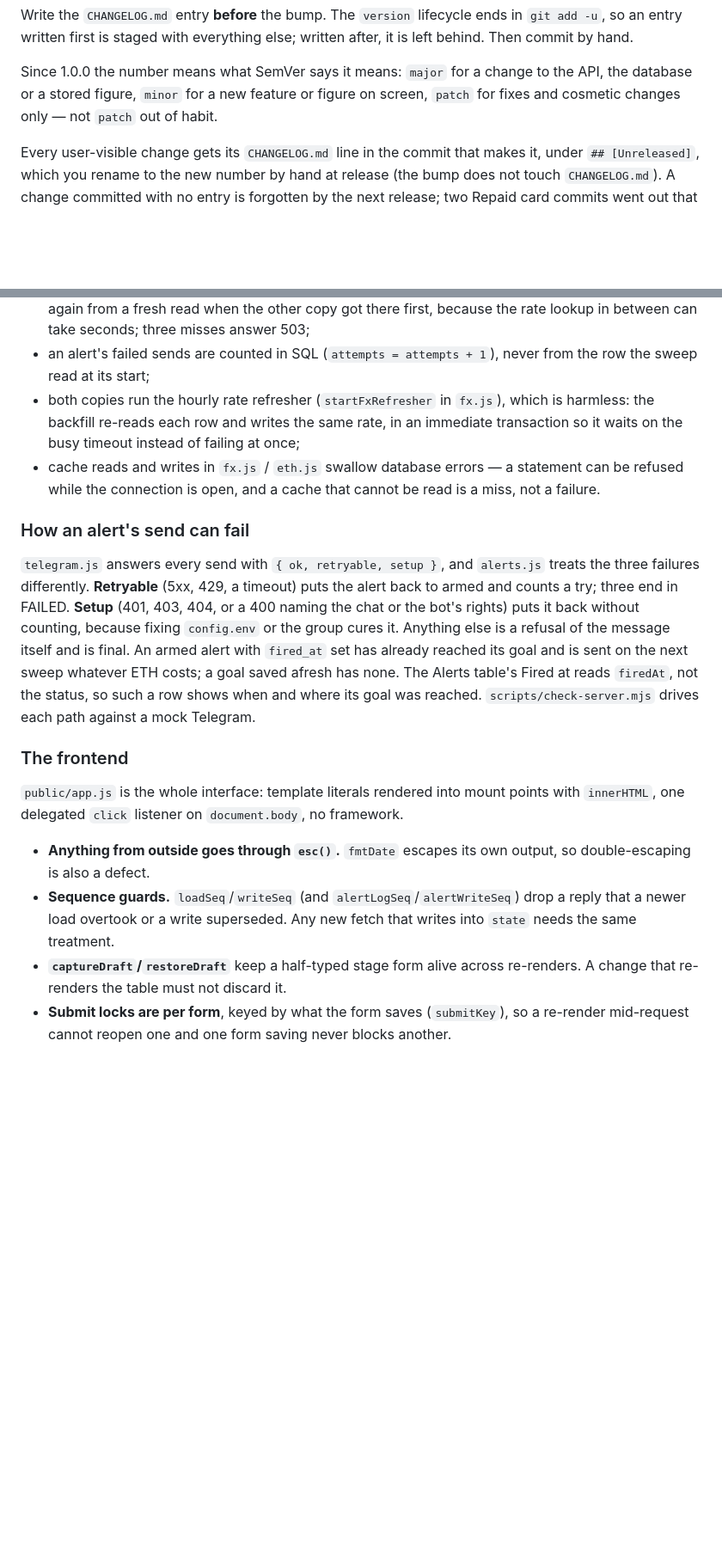
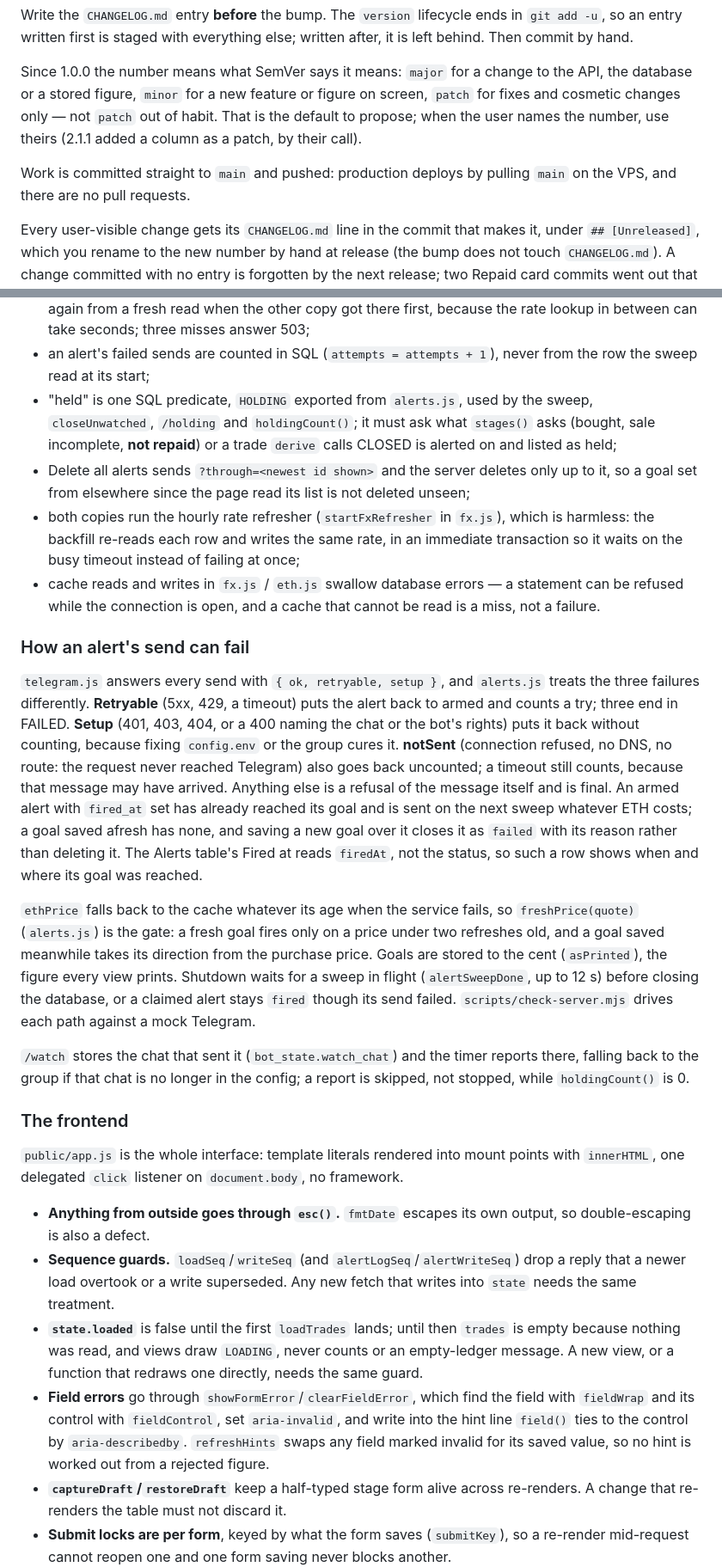
Before and after one commit to pdiomede/aave-loop, a Markdown page: CLAUDE.md, 2 parts joined by grey strips. Shown at 86% size. Rendered like a GitHub page; blank space fills up the shorter version.

Commit message:
Bring CLAUDE.md up to date with today's changes
Adds the rules a session cannot see from one file: the one exported
HOLDING predicate that must match stages(); bounded Delete all; the
notSent, freshPrice, kept-as-failed and shutdown rules for alert sends;
where /watch reports go and when they are skipped; the state.loaded
guard and how field errors are wired; estimates built from printed
terms. Also the set-platform command, what check-server now covers,
and that work goes straight to main and the user may set the version.

Co-Authored-By: Claude Opus 5.5 <noreply@anthropic.com>

```diff
--- a/CLAUDE.md
+++ b/CLAUDE.md
@@ -90,7 +94,12 @@ it is left behind. Then commit by hand.
 
 Since 1.0.0 the number means what SemVer says it means: `major` for a change to the
 API, the database or a stored figure, `minor` for a new feature or figure on screen,
-`patch` for fixes and cosmetic changes only — not `patch` out of habit.
+`patch` for fixes and cosmetic changes only — not `patch` out of habit. That is the
+default to propose; when the user names the number, use theirs (2.1.1 added a
+column as a patch, by their call).
+
+Work is committed straight to `main` and pushed: production deploys by pulling `main`
+on the VPS, and there are no pull requests.
 
 Every user-visible change gets its `CHANGELOG.md` line in the commit that makes it,
 under `## [Unreleased]`, which you rename to the new number by hand at release (the
@@ -178,6 +187,13 @@ copy; this is mostly a dev-machine state, but the code holds for both. This is w
   because the rate lookup in between can take seconds; three misses answer 503;
 - an alert's failed sends are counted in SQL (`attempts = attempts + 1`), never from
   the row the sweep read at its start;
+- "held" is one SQL predicate, `HOLDING` exported from `alerts.js`, used by the sweep,
+  `closeUnwatched`, `/holding` and `holdingCount()`; it must ask what `stages()` asks
+  (bought, sale incomplete, **not repaid**) or a trade `derive` calls CLOSED is
+  alerted on and listed as held;
+- Delete all alerts sends `?through=<newest id shown>` and the server deletes only up
+  to it, so a goal set from elsewhere since the page read its list is not deleted
+  unseen;
 - both copies run the hourly rate refresher (`startFxRefresher` in `fx.js`), which
   is harmless: the backfill re-reads each row and writes the same rate, in an
   immediate transaction so it waits on the busy timeout instead of failing at once;
@@ -191,12 +207,26 @@ copy; this is mostly a dev-machine state, but the code holds for both. This is w
 treats the three failures differently. **Retryable** (5xx, 429, a timeout) puts the
 alert back to armed and counts a try; three end in FAILED. **Setup** (401, 403, 404,
 or a 400 naming the chat or the bot's rights) puts it back without counting, because
-fixing `config.env` or the group cures it. Anything else is a refusal of the message
-itself and is final. An armed alert with `fired_at` set has already reached its goal
-and is sent on the next sweep whatever ETH costs; a goal saved afresh has none. The
-Alerts table's Fired at reads `firedAt`, not the status, so such a row shows when and
-where its goal was reached.
+fixing `config.env` or the group cures it. **notSent** (connection refused, no DNS, no
+route: the request never reached Telegram) also goes back uncounted; a timeout still
+counts, because that message may have arrived. Anything else is a refusal of the
+message itself and is final. An armed alert with `fired_at` set has already reached
+its goal and is sent on the next sweep whatever ETH costs; a goal saved afresh has
+none, and saving a new goal over it closes it as `failed` with its reason rather
+than deleting it. The Alerts table's Fired at reads `firedAt`, not the status, so
+such a row shows when and where its goal was reached.
+
+`ethPrice` falls back to the cache whatever its age when the service fails, so
+`freshPrice(quote)` (`alerts.js`) is the gate: a fresh goal fires only on a price
+under two refreshes old, and a goal saved meanwhile takes its direction from the
+purchase price. Goals are stored to the cent (`asPrinted`), the figure every view
+prints. Shutdown waits for a sweep in flight (`alertSweepDone`, up to 12 s) before
+closing the database, or a claimed alert stays `fired` though its send failed.
 `scripts/check-server.mjs` drives each path against a mock Telegram.
+
+`/watch` stores the chat that sent it (`bot_state.watch_chat`) and the timer reports
+there, falling back to the group if that chat is no longer in the config; a report
+is skipped, not stopped, while `holdingCount()` is 0.
 
 ### The frontend
 
@@ -208,6 +238,15 @@ with `innerHTML`, one delegated `click` listener on `document.body`, no framewor
 - **Sequence guards.** `loadSeq`/`writeSeq` (and `alertLogSeq`/`alertWriteSeq`) drop a
   reply that a newer load overtook or a write superseded. Any new fetch that writes
   into `state` needs the same treatment.
+- **`state.loaded`** is false until the first `loadTrades` lands; until then `trades`
+  is empty because nothing was read, and views draw `LOADING`, never counts or an
+  empty-ledger message. A new view, or a function that redraws one directly, needs
+  the same guard.
+- **Field errors** go through `showFormError`/`clearFieldError`, which find the field
+  with `fieldWrap` and its control with `fieldControl`, set `aria-invalid`, and write
+  into the hint line `field()` ties to the control by `aria-describedby`.
+  `refreshHints` swaps any field marked invalid for its saved value, so no hint is
+  worked out from a rejected figure.
 - **`captureDraft`/`restoreDraft`** keep a half-typed stage form alive across
   re-renders. A change that re-renders the table must not discard it.
 - **Submit locks are per form**, keyed by what the form saves (`submitKey`), so a
```
Also changed, not shown: other parts of CLAUDE.md (+11 -4 lines).
